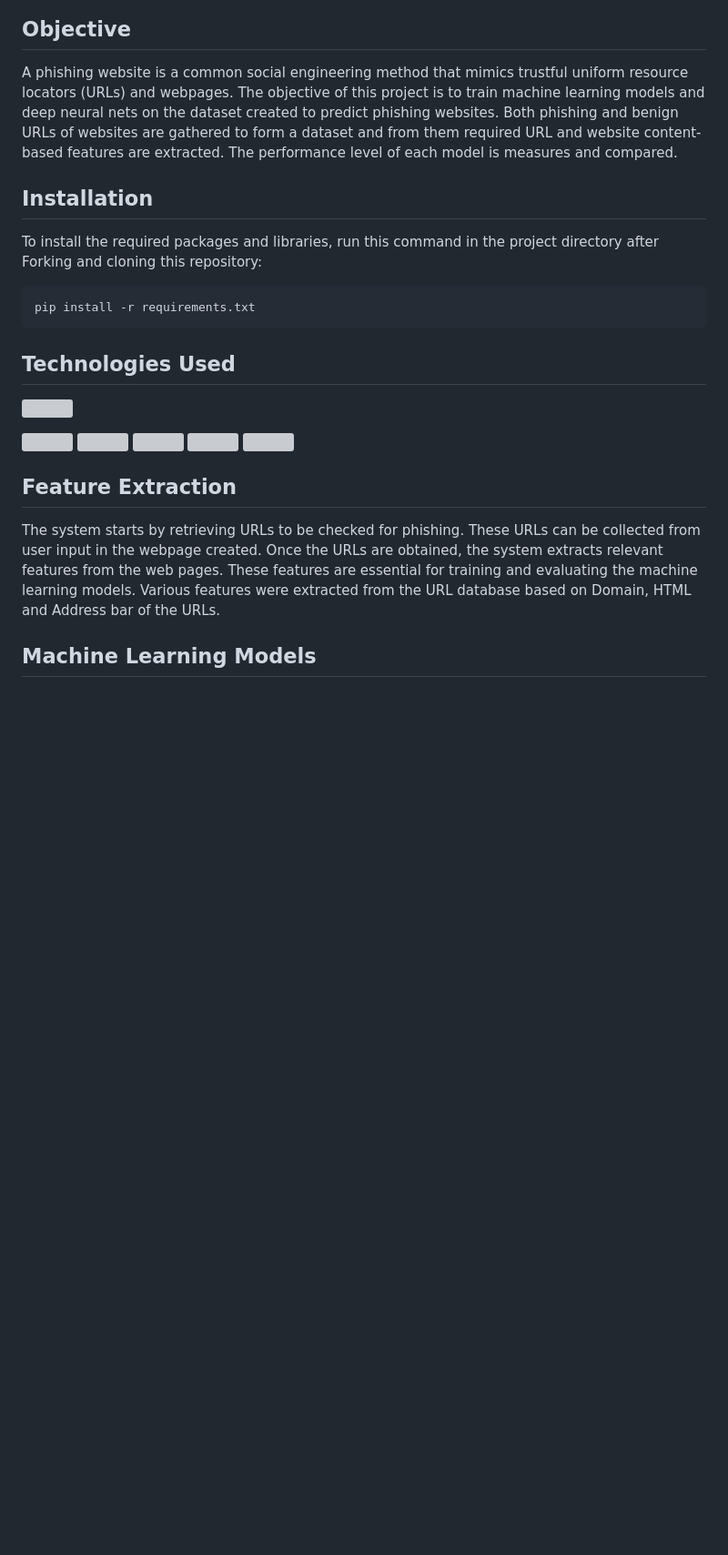
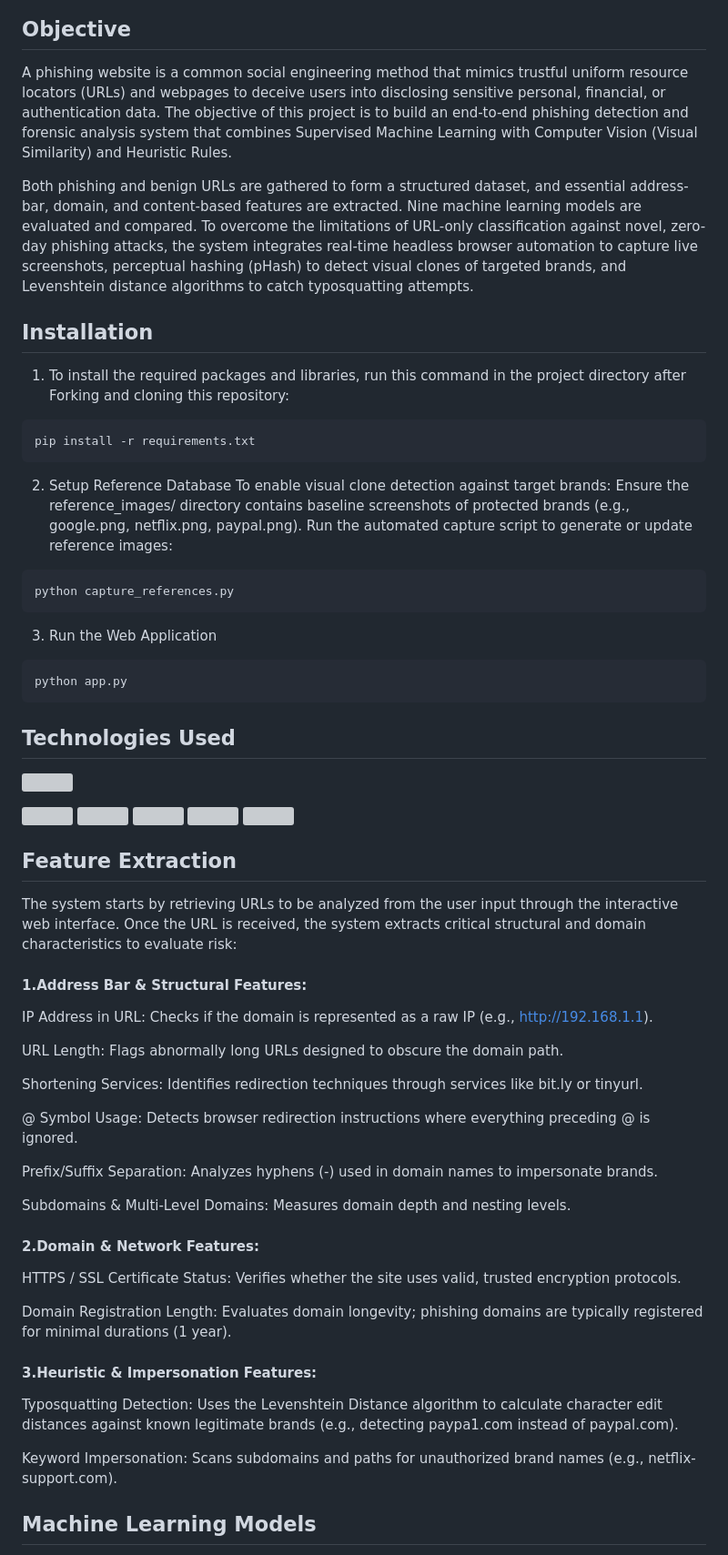
Before and after one commit to Bhavana-01-pi/Phishing-Detection-System, a Markdown page: README.md, the part around one of its changes. Shown at 91% size. GitHub-like rendering; blank space fills up the shorter version; grey boxes are pictures that could not be loaded.

Commit message:
Revise README for improved clarity and detail
Updated project objectives, installation instructions, feature extraction details, and added visual similarity analysis to enhance phishing detection system documentation.

````diff
--- a/README.md
+++ b/README.md
@@ -8,12 +10,25 @@
 
 ## Objective
 
-A phishing website is a common social engineering method that mimics trustful uniform resource locators (URLs) and webpages. The objective of this project is to train machine learning models and deep neural nets on the dataset created to predict phishing websites. Both phishing and benign URLs of websites are gathered to form a dataset and from them required URL and website content-based features are extracted. The performance level of each model is measures and compared.
+A phishing website is a common social engineering method that mimics trustful uniform resource locators (URLs) and webpages to deceive users into disclosing sensitive personal, financial, or authentication data. The objective of this project is to build an end-to-end phishing detection and forensic analysis system that combines Supervised Machine Learning with Computer Vision (Visual Similarity) and Heuristic Rules.
+
+Both phishing and benign URLs are gathered to form a structured dataset, and essential address-bar, domain, and content-based features are extracted. Nine machine learning models are evaluated and compared. To overcome the limitations of URL-only classification against novel, zero-day phishing attacks, the system integrates real-time headless browser automation to capture live screenshots, perceptual hashing (pHash) to detect visual clones of targeted brands, and Levenshtein distance algorithms to catch typosquatting attempts.
 
 ## Installation
-To install the required packages and libraries, run this command in the project directory after Forking and cloning this repository:
+1. To install the required packages and libraries, run this command in the project directory after Forking and cloning this repository:
 ```bash
 pip install -r requirements.txt
+```
+2. Setup Reference Database
+To enable visual clone detection against target brands:
+Ensure the reference_images/ directory contains baseline screenshots of protected brands (e.g., google.png, netflix.png, paypal.png).
+Run the automated capture script to generate or update reference images:
+```bash
+python capture_references.py
+```
+3. Run the Web Application
+```bash
+python app.py
 ```
 
 ## Technologies Used
@@ -26,7 +41,33 @@ pip install -r requirements.txt
 [<img target="_blank" src="https://encrypted-tbn0.gstatic.com/images?q=tbn:ANd9GcScq-xocLctL07Jy0tpR_p9w0Q42_rK1aAkNfW6sm3ucjFKWML39aaJPgdhadyCnEiK7vw&usqp=CAU" width=200>](https://flask.palletsprojects.com/en/2.0.x/)
 
 ## Feature Extraction
-The system starts by retrieving URLs to be checked for phishing. These URLs can be collected from user input in the webpage created. Once the URLs are obtained, the system extracts relevant features from the web pages. These features are essential for training and evaluating the machine learning models. Various features were extracted from the URL database based on Domain, HTML and Address bar of the URLs.
+The system starts by retrieving URLs to be analyzed from the user input through the interactive web interface. Once the URL is received, the system extracts critical structural and domain characteristics to evaluate risk:
+
+#### 1.Address Bar & Structural Features:
+
+IP Address in URL: Checks if the domain is represented as a raw IP (e.g., [http://192.168.1.1](http://192.168.1.1)).
+
+URL Length: Flags abnormally long URLs designed to obscure the domain path.
+
+Shortening Services: Identifies redirection techniques through services like bit.ly or tinyurl.
+
+@ Symbol Usage: Detects browser redirection instructions where everything preceding @ is ignored.
+
+Prefix/Suffix Separation: Analyzes hyphens (-) used in domain names to impersonate brands.
+
+Subdomains & Multi-Level Domains: Measures domain depth and nesting levels.
+
+#### 2.Domain & Network Features:
+
+HTTPS / SSL Certificate Status: Verifies whether the site uses valid, trusted encryption protocols.
+
+Domain Registration Length: Evaluates domain longevity; phishing domains are typically registered for minimal durations (1 year).
+
+#### 3.Heuristic & Impersonation Features:
+
+Typosquatting Detection: Uses the Levenshtein Distance algorithm to calculate character edit distances against known legitimate brands (e.g., detecting paypa1.com instead of paypal.com).
+
+Keyword Impersonation: Scans subdomains and paths for unauthorized brand names (e.g., netflix-support.com).
 
 ## Machine Learning Models
 
````
Also changed, not shown: other parts of README.md (+15 -4 lines).
